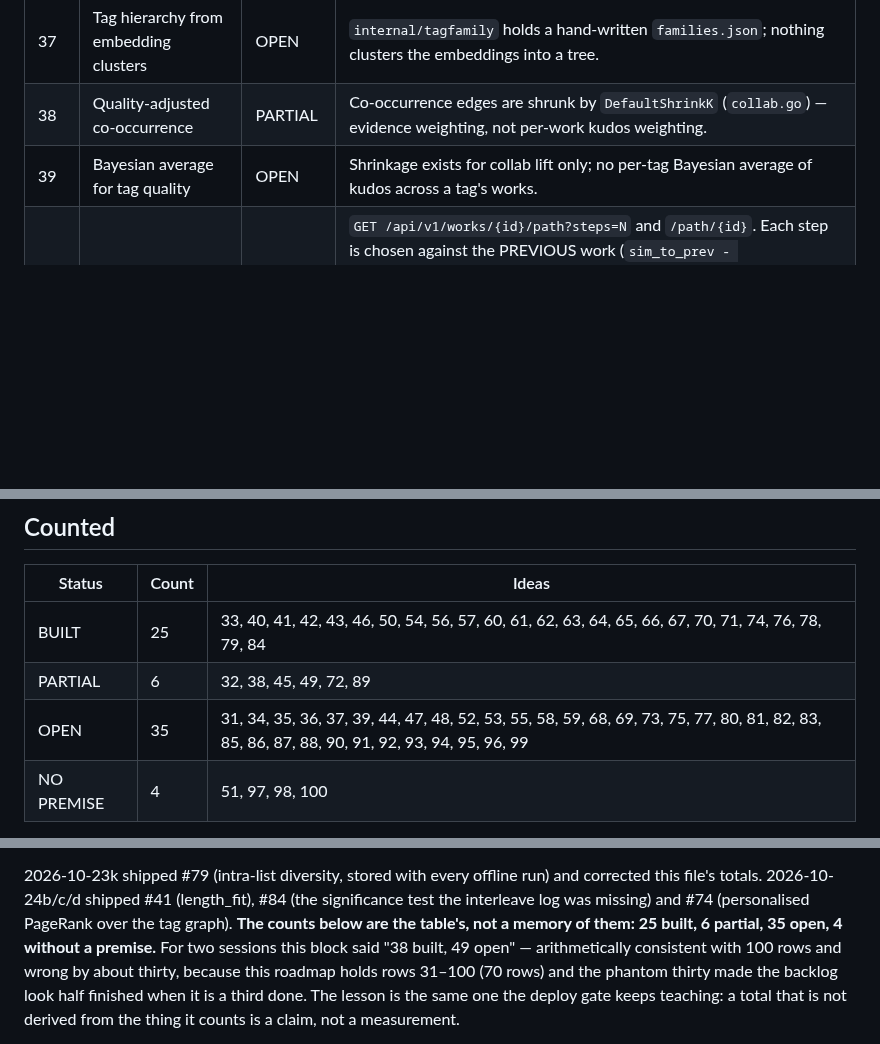
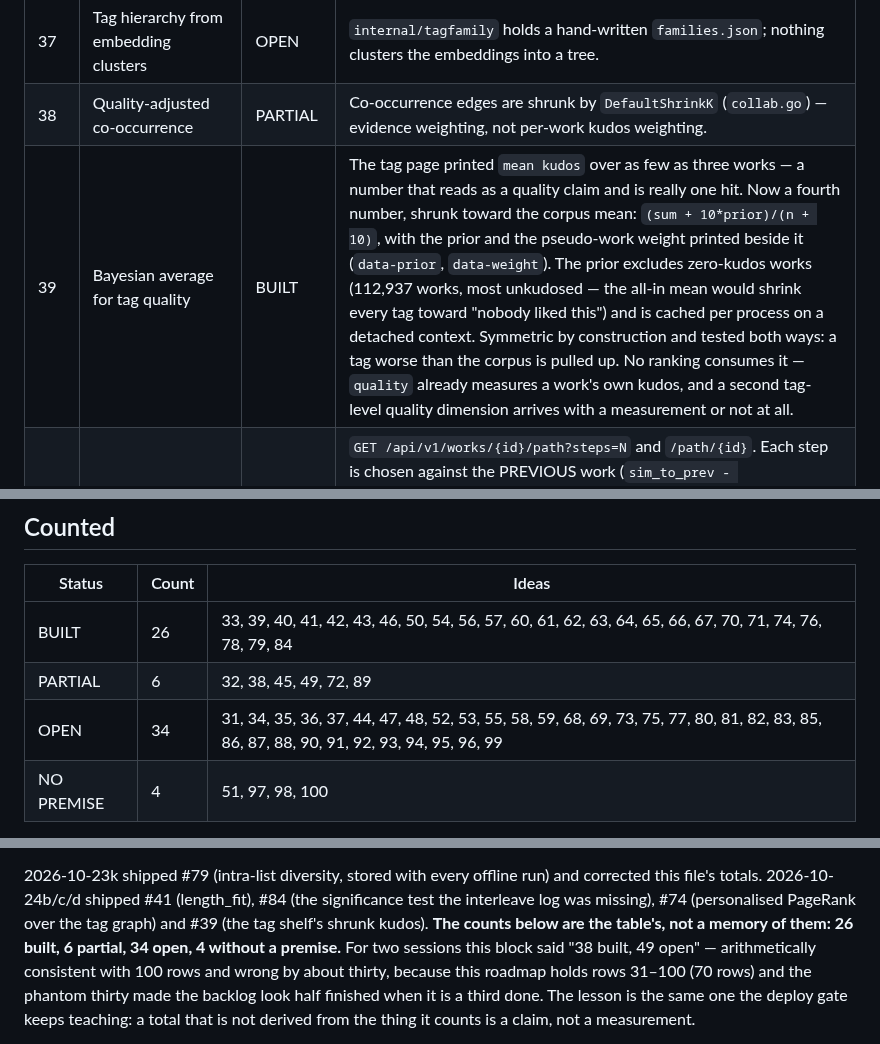
Before and after one commit to 8ullyMaguire/kindred, a Markdown page: docs/PLAN-recsurfaces-31-100.md, 3 parts joined by grey strips. Rendered like a GitHub page; blank space fills up the shorter version.

```diff
--- a/docs/PLAN-recsurfaces-31-100.md
+++ b/docs/PLAN-recsurfaces-31-100.md
@@ -41,7 +41,7 @@ Four statuses:
 | 36 | Session taste vector export/import | OPEN | No `/api/v1/taste`; session taste is derived per request (`signal/session_taste.go`) and never serialised. |
 | 37 | Tag hierarchy from embedding clusters | OPEN | `internal/tagfamily` holds a hand-written `families.json`; nothing clusters the embeddings into a tree. |
 | 38 | Quality-adjusted co-occurrence | PARTIAL | Co-occurrence edges are shrunk by `DefaultShrinkK` (`collab.go`) — evidence weighting, not per-work kudos weighting. |
-| 39 | Bayesian average for tag quality | OPEN | Shrinkage exists for collab lift only; no per-tag Bayesian average of kudos across a tag's works. |
+| 39 | Bayesian average for tag quality | BUILT | The tag page printed `mean kudos` over as few as three works — a number that reads as a quality claim and is really one hit. Now a fourth number, shrunk toward the corpus mean: `(sum + 10*prior)/(n + 10)`, with the prior and the pseudo-work weight printed beside it (`data-prior`, `data-weight`). The prior excludes zero-kudos works (112,937 works, most unkudosed — the all-in mean would shrink every tag toward "nobody liked this") and is cached per process on a detached context. Symmetric by construction and tested both ways: a tag worse than the corpus is pulled up. No ranking consumes it — `quality` already measures a work's own kudos, and a second tag-level quality dimension arrives with a measurement or not at all. |
 | 40 | Ordered "reading path" | BUILT | `GET /api/v1/works/{id}/path?steps=N` and `/path/{id}`. Each step is chosen against the PREVIOUS work (`sim_to_prev - 0.5*sim_to_seed`), so the list drifts instead of describing the seed N times; every step publishes both distances. Measured on work 17249318: seed distance falls 0.966 -> 0.896 -> 0.798 -> 0.701 over four steps while hops stay 0.89-0.97, against 0.966 flat for plain nearest-neighbour. |
 | 41 | Length binning for similar-length recs | BUILT | A `length_fit` SIGNAL, not a bin: `score = min(words, seedsMedian) / max(words, seedsMedian)` over up to 40 seeds (the ratio of the smaller length to the larger — 1.0 at the median, 0.5 at twice or half, 0.06 at sixteen). A seed with no word count is silence, not a zero-length work; an unknown-length work and a request whose seeds all lack lengths both SKIP into `meta.degraded[]` rather than scoring 0. Registered at 0.08 (a real weight: `rank.Score` skips weight-0 signals, so a dimension shipped at zero never runs and never names itself). MEASURED, 37 lists, both tunes summing to 1.0: `length_fit` 0.713 with vs 0.575 without (+24% relative), recall 0.1063 vs 0.1035, nDCG 0.1888 vs 0.1953 (−3%), diversity identical (overlap 0.099, 2.2 fandoms). The eval grew `length_fit` + `length_runs` (unmeasured is never 0.0) and `--tune` carries the ablation. THE ABLATION FOUND A REAL DEFECT: `diversify.Apply` mixed `lambda*score` with a [0,1] Jaccard, so the tune vector's absolute SCALE changed the ranking — identical ratios at sum 1.66 vs 1.0 gave recall 0.1050 vs 0.1152, while `kindred tune` refuses any vector that does not sum to 1.0. Scores are normalised by the list's top score now; the invariant test was red first ([1 3] vs [1 2] at half scale) and the product-level proof is runs #21 and #24 agreeing to four decimals at two different scales. |
 | 42 | Calibrated recommendation confidence | BUILT | The recommendation page now says what the ORDER is worth, measured rather than asserted. `kindred eval` records, per position 1..k, how many readers' lists reached it and how many of those held a work the reader later bookmarked (`eval_positions`, written by every run); `/recommend` prints three bands of it with the run id, and `GET /api/v1/calibration` serves the unrounded numbers and every position so the page's "26%" can be checked against 29 of 111. LIVE (run #18, 37 lists): first three 26% (29/111), next four 14% (21/148), the rest 9% (10/111) — the tail is 3x worse than the top, not 10x, and position 1 alone is 32%. Three facts the block refuses to merge: no run says "not calibrated yet" and names the command (never 0%), a band nothing reached prints an em dash with its counts, and a run under 20 lists prints no percentage at all. The LABEL IS THE RATE — "strong"/"speculative" would be an opinion the data does not contain. The reader count is derived from position 1 rather than from the split, so it cannot drift from the denominators. 8/8 mutants killed. |
@@ -108,9 +108,9 @@ Four statuses:
 
 | Status | Count | Ideas |
 |---|---|---|
-| BUILT | 25 | 33, 40, 41, 42, 43, 46, 50, 54, 56, 57, 60, 61, 62, 63, 64, 65, 66, 67, 70, 71, 74, 76, 78, 79, 84 |
+| BUILT | 26 | 33, 39, 40, 41, 42, 43, 46, 50, 54, 56, 57, 60, 61, 62, 63, 64, 65, 66, 67, 70, 71, 74, 76, 78, 79, 84 |
 | PARTIAL | 6 | 32, 38, 45, 49, 72, 89 |
-| OPEN | 35 | 31, 34, 35, 36, 37, 39, 44, 47, 48, 52, 53, 55, 58, 59, 68, 69, 73, 75, 77, 80, 81, 82, 83, 85, 86, 87, 88, 90, 91, 92, 93, 94, 95, 96, 99 |
+| OPEN | 34 | 31, 34, 35, 36, 37, 44, 47, 48, 52, 53, 55, 58, 59, 68, 69, 73, 75, 77, 80, 81, 82, 83, 85, 86, 87, 88, 90, 91, 92, 93, 94, 95, 96, 99 |
 | NO PREMISE | 4 | 51, 97, 98, 100 |
 
 With the tier-1/2 audit in `PLAN-recsurfaces-tier2.md` (18 built, 1 partial, 11
@@ -143,8 +143,9 @@ number of results. `/tag/{id}` is 0.92 s warm (was 3.67 s). See
 
 2026-10-23k shipped #79 (intra-list diversity, stored with every offline run) and
 corrected this file's totals. 2026-10-24b/c/d shipped #41 (length_fit), #84 (the significance test the interleave log
-was missing) and #74 (personalised PageRank over the tag graph). **The counts below are
-the table's, not a memory of them: 25 built, 6 partial, 35 open, 4 without a premise.** For two sessions this
+was missing), #74 (personalised PageRank over the tag graph) and #39 (the tag shelf's
+shrunk kudos). **The counts below are the table's, not a memory of them: 26 built,
+6 partial, 34 open, 4 without a premise.** For two sessions this
 block said "38 built, 49 open" — arithmetically consistent with 100 rows and wrong
 by about thirty, because this roadmap holds rows 31–100 (70 rows) and the phantom
 thirty made the backlog look half finished when it is a third done. The lesson is
```
Also changed, not shown: docs/HANDOFF-2026-10-24e-tagquality.md (added, +64 -0 lines).
